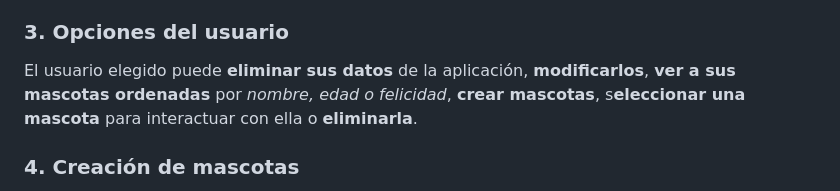
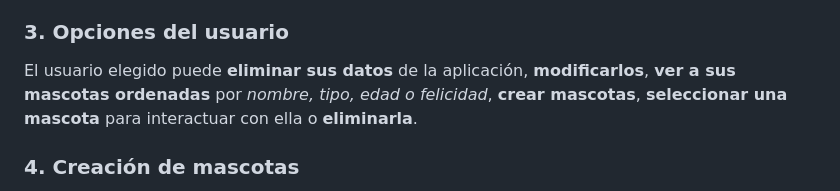
Before and after one commit to robertskrr/JAVAGOTCHI, a Markdown page: README.md, the part around the change. Rendered like a GitHub page.

Commit message:
Corrección punto 3

```diff
--- a/README.md
+++ b/README.md
@@ -31,8 +31,8 @@ Para crear un usuario, se deberán de poner los datos correspondientes, teniendo
 Para eliminar un usuario, el usuario debe confirmar su eliminación, lo cual implica también la eliminación de sus mascotas.
 
 ### 3. Opciones del usuario
-El usuario elegido puede **eliminar sus datos** de la aplicación, **modificarlos**, **ver a sus mascotas ordenadas** por *nombre, edad o felicidad*,
-**crear mascotas**, s**eleccionar una mascota** para interactuar con ella o **eliminarla**.
+El usuario elegido puede **eliminar sus datos** de la aplicación, **modificarlos**, **ver a sus mascotas ordenadas** por *nombre, tipo, edad o felicidad*,
+**crear mascotas**, **seleccionar una mascota** para interactuar con ella o **eliminarla**.
 
 ### 4. Creación de mascotas
 Para agregar una nueva mascota, el usuario debe autenticarse correctamente con su `userName` y `contraseña`.
```
